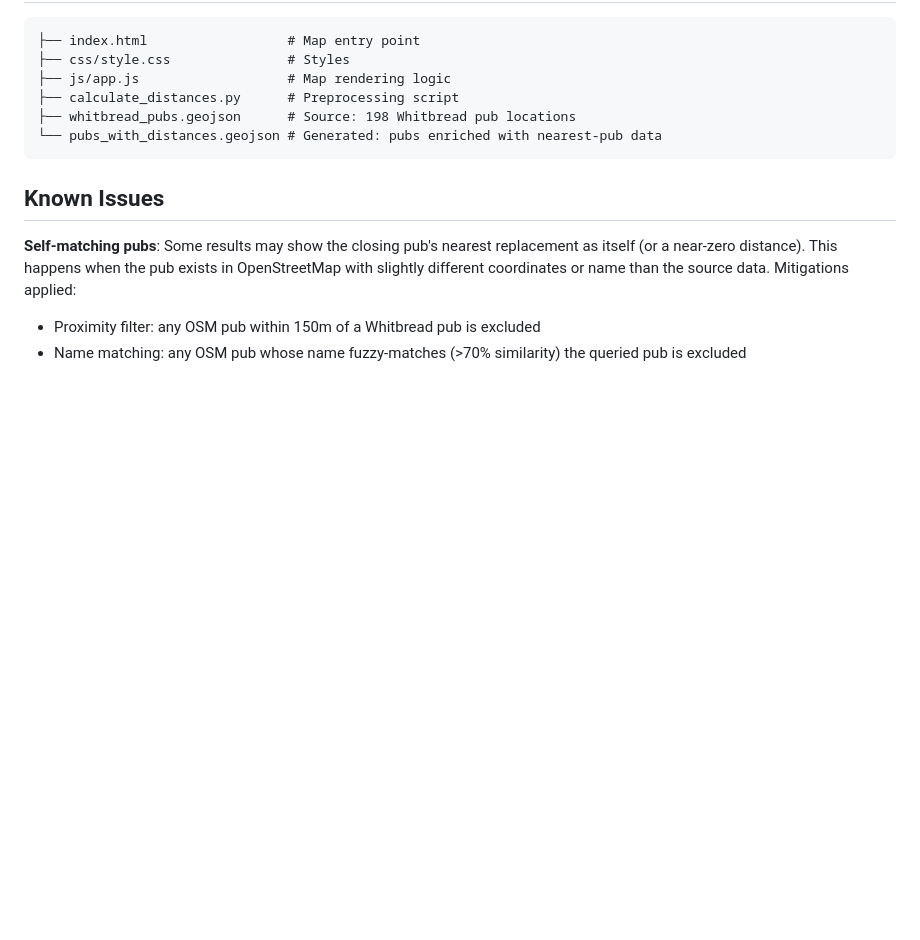
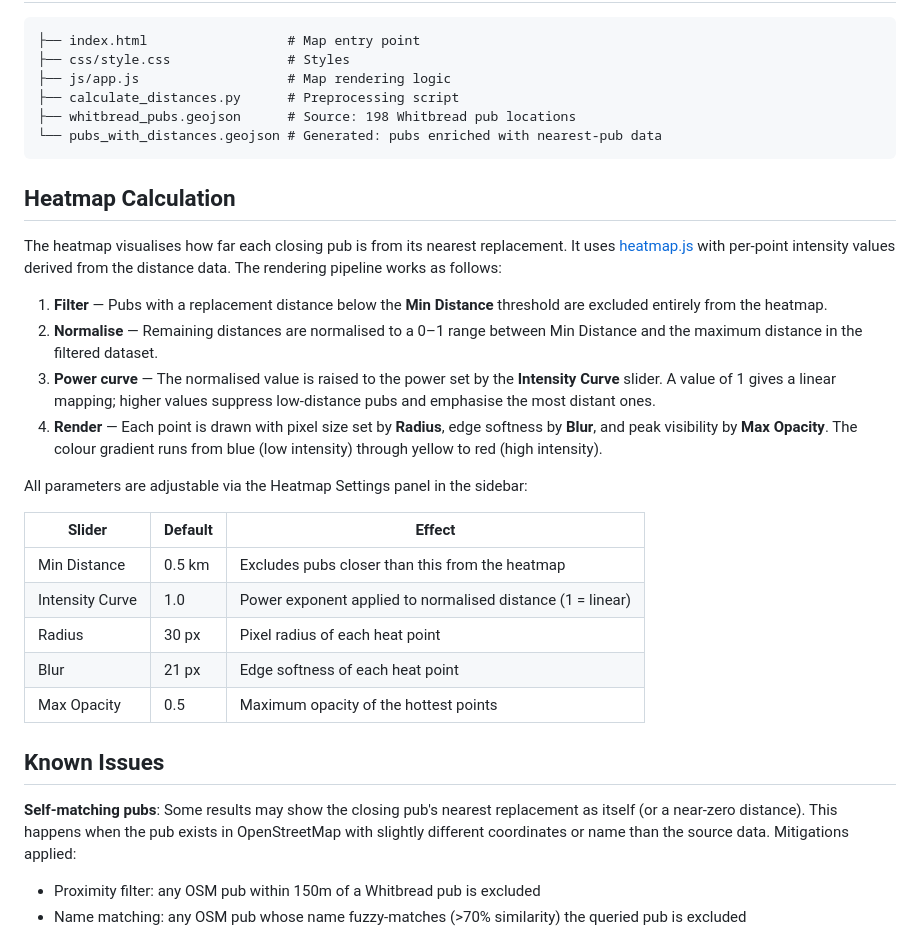
Before and after one commit to ryanbateman/pub_space, a Markdown page: README.md, the part around the change. Rendered like a GitHub page; blank space fills up the shorter version.

Commit message:
Document heatmap calculation pipeline and slider parameters in README

````diff
--- a/README.md
+++ b/README.md
@@ -73,6 +73,25 @@ Then open http://localhost:8000.
 └── pubs_with_distances.geojson # Generated: pubs enriched with nearest-pub data
 ```
 
+## Heatmap Calculation
+
+The heatmap visualises how far each closing pub is from its nearest replacement. It uses [heatmap.js](https://www.patrick-wied.at/static/heatmapjs/) with per-point intensity values derived from the distance data. The rendering pipeline works as follows:
+
+1. **Filter** — Pubs with a replacement distance below the **Min Distance** threshold are excluded entirely from the heatmap.
+2. **Normalise** — Remaining distances are normalised to a 0–1 range between Min Distance and the maximum distance in the filtered dataset.
+3. **Power curve** — The normalised value is raised to the power set by the **Intensity Curve** slider. A value of 1 gives a linear mapping; higher values suppress low-distance pubs and emphasise the most distant ones.
+4. **Render** — Each point is drawn with pixel size set by **Radius**, edge softness by **Blur**, and peak visibility by **Max Opacity**. The colour gradient runs from blue (low intensity) through yellow to red (high intensity).
+
+All parameters are adjustable via the Heatmap Settings panel in the sidebar:
+
+| Slider | Default | Effect |
+|--------|---------|--------|
+| Min Distance | 0.5 km | Excludes pubs closer than this from the heatmap |
+| Intensity Curve | 1.0 | Power exponent applied to normalised distance (1 = linear) |
+| Radius | 30 px | Pixel radius of each heat point |
+| Blur | 21 px | Edge softness of each heat point |
+| Max Opacity | 0.5 | Maximum opacity of the hottest points |
+
 ## Known Issues
 
 **Self-matching pubs**: Some results may show the closing pub's nearest replacement as itself (or a near-zero distance). This happens when the pub exists in OpenStreetMap with slightly different coordinates or name than the source data. Mitigations applied:
````
